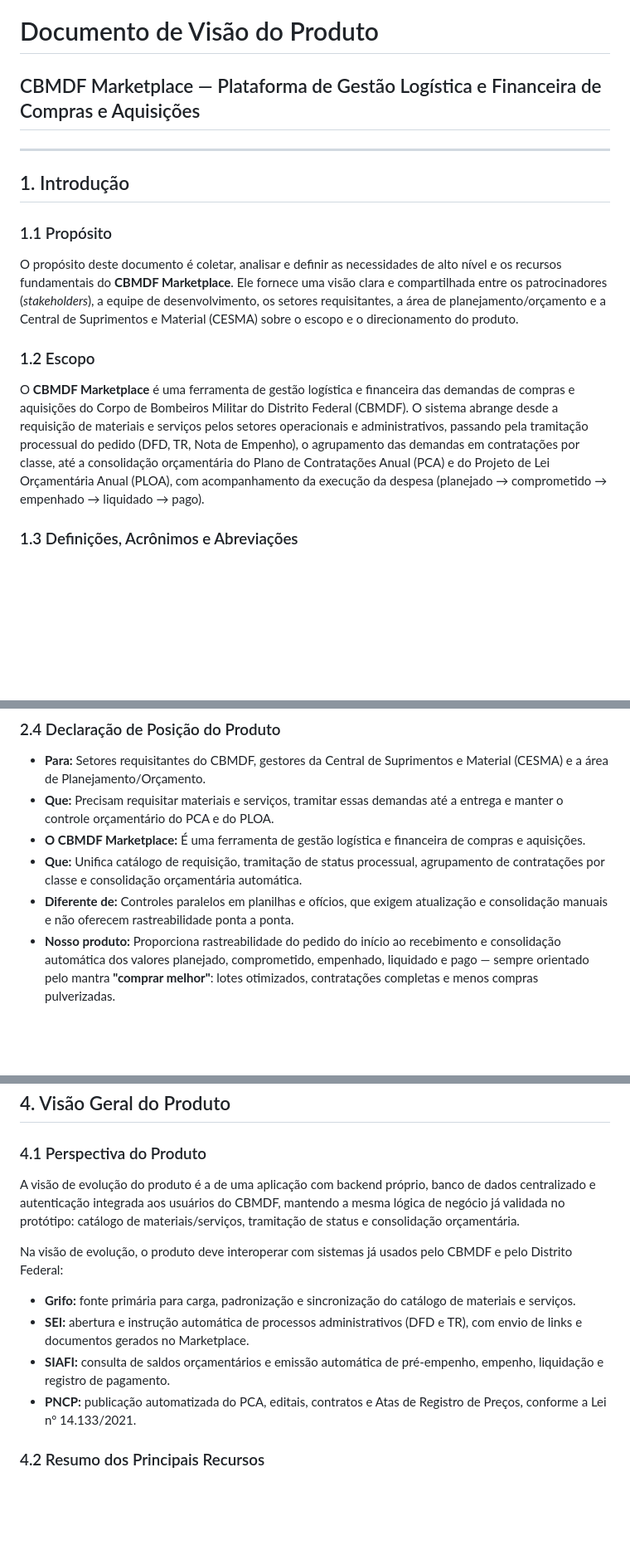
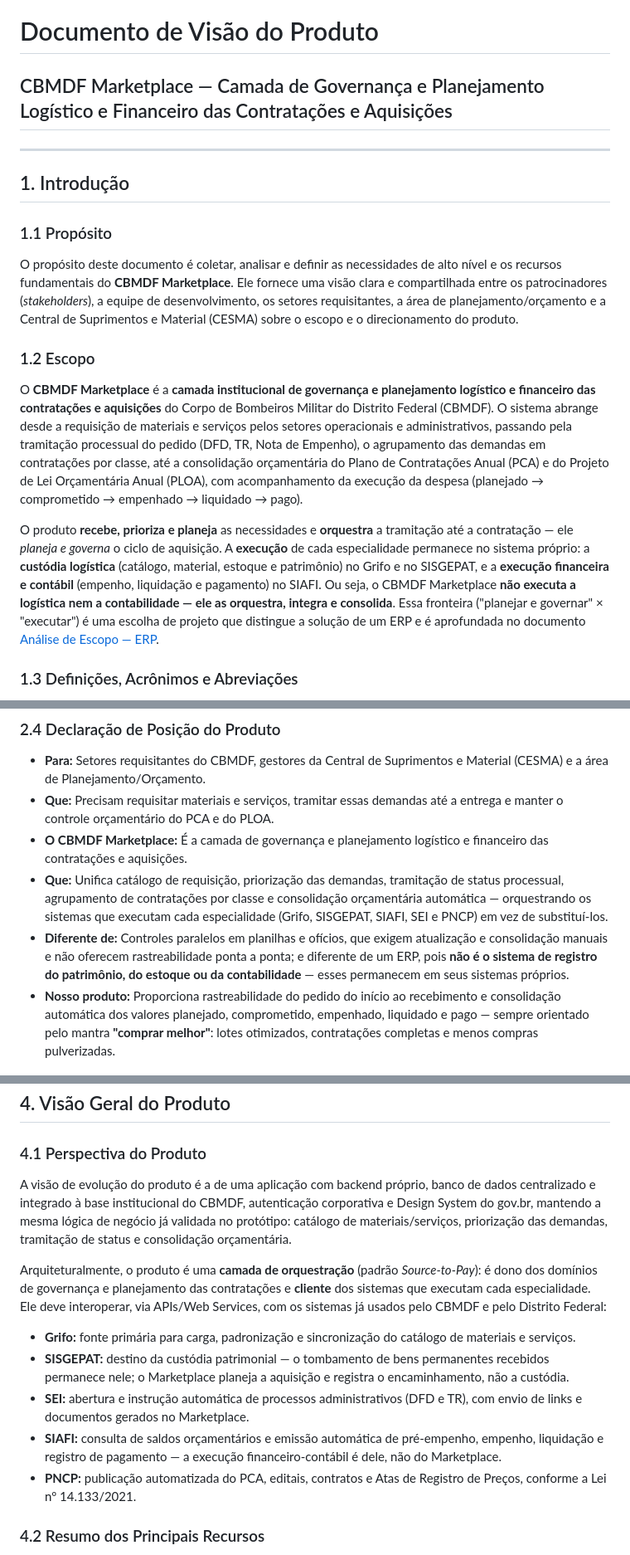
Before and after one commit to munizigor/comprascbmdf, a Markdown page: docs/documento_de_visao.md, 3 parts joined by grey strips. Shown at 83% size. GitHub-like rendering; blank space fills up the shorter version.

Commit message:
Propaga propósito refinado (governança/orquestração) para o Documento de Visão
Alinha o Documento de Visão à análise de escopo de ERP:
- Subtítulo passa a 'Camada de Governança e Planejamento Logístico e
  Financeiro das Contratações e Aquisições'.
- Escopo (1.2) e Declaração de Posição (2.4) explicitam a fronteira
  'planejar e governar' x 'executar' e o papel de orquestração.
- Adiciona SISGEPAT às definições (1.3) e à interoperabilidade (4.1),
  reforçando que custódia patrimonial/logística e execução financeiro-
  contábil (SIAFI) permanecem nos sistemas donos desses registros.
- Perspectiva do Produto (4.1) passa a nomear o padrão Source-to-Pay,
  banco integrado, APIs e Design System gov.br.

Co-Authored-By: Claude Opus 4.8 <noreply@anthropic.com>
Claude-Session: https://claude.ai/code/session_01RpzDnQJNEUTXjdqQXHiFkj

```diff
--- a/docs/documento_de_visao.md
+++ b/docs/documento_de_visao.md
@@ -1,5 +1,5 @@
 # Documento de Visão do Produto
-## CBMDF Marketplace — Plataforma de Gestão Logística e Financeira de Compras e Aquisições
+## CBMDF Marketplace — Camada de Governança e Planejamento Logístico e Financeiro das Contratações e Aquisições
 
 ---
 
@@ -9,7 +9,9 @@
 O propósito deste documento é coletar, analisar e definir as necessidades de alto nível e os recursos fundamentais do **CBMDF Marketplace**. Ele fornece uma visão clara e compartilhada entre os patrocinadores (*stakeholders*), a equipe de desenvolvimento, os setores requisitantes, a área de planejamento/orçamento e a Central de Suprimentos e Material (CESMA) sobre o escopo e o direcionamento do produto.
 
 ### 1.2 Escopo
-O **CBMDF Marketplace** é uma ferramenta de gestão logística e financeira das demandas de compras e aquisições do Corpo de Bombeiros Militar do Distrito Federal (CBMDF). O sistema abrange desde a requisição de materiais e serviços pelos setores operacionais e administrativos, passando pela tramitação processual do pedido (DFD, TR, Nota de Empenho), o agrupamento das demandas em contratações por classe, até a consolidação orçamentária do Plano de Contratações Anual (PCA) e do Projeto de Lei Orçamentária Anual (PLOA), com acompanhamento da execução da despesa (planejado → comprometido → empenhado → liquidado → pago).
+O **CBMDF Marketplace** é a **camada institucional de governança e planejamento logístico e financeiro das contratações e aquisições** do Corpo de Bombeiros Militar do Distrito Federal (CBMDF). O sistema abrange desde a requisição de materiais e serviços pelos setores operacionais e administrativos, passando pela tramitação processual do pedido (DFD, TR, Nota de Empenho), o agrupamento das demandas em contratações por classe, até a consolidação orçamentária do Plano de Contratações Anual (PCA) e do Projeto de Lei Orçamentária Anual (PLOA), com acompanhamento da execução da despesa (planejado → comprometido → empenhado → liquidado → pago).
+
+O produto **recebe, prioriza e planeja** as necessidades e **orquestra** a tramitação até a contratação — ele *planeja e governa* o ciclo de aquisição. A **execução** de cada especialidade permanece no sistema próprio: a **custódia logística** (catálogo, material, estoque e patrimônio) no Grifo e no SISGEPAT, e a **execução financeira e contábil** (empenho, liquidação e pagamento) no SIAFI. Ou seja, o CBMDF Marketplace **não executa a logística nem a contabilidade — ele as orquestra, integra e consolida**. Essa fronteira ("planejar e governar" × "executar") é uma escolha de projeto que distingue a solução de um ERP e é aprofundada no documento [Análise de Escopo — ERP](analise_escopo_erp.md).
 
 ### 1.3 Definições, Acrônimos e Abreviações
 * **CBMDF:** Corpo de Bombeiros Militar do Distrito Federal.
@@ -64,9 +67,9 @@ Essa causa-raiz orienta a proposta de solução: o CBMDF Marketplace não deve s
 ### 2.4 Declaração de Posição do Produto
 * **Para:** Setores requisitantes do CBMDF, gestores da Central de Suprimentos e Material (CESMA) e a área de Planejamento/Orçamento.
 * **Que:** Precisam requisitar materiais e serviços, tramitar essas demandas até a entrega e manter o controle orçamentário do PCA e do PLOA.
-* **O CBMDF Marketplace:** É uma ferramenta de gestão logística e financeira de compras e aquisições.
-* **Que:** Unifica catálogo de requisição, tramitação de status processual, agrupamento de contratações por classe e consolidação orçamentária automática.
-* **Diferente de:** Controles paralelos em planilhas e ofícios, que exigem atualização e consolidação manuais e não oferecem rastreabilidade ponta a ponta.
+* **O CBMDF Marketplace:** É a camada de governança e planejamento logístico e financeiro das contratações e aquisições.
+* **Que:** Unifica catálogo de requisição, priorização das demandas, tramitação de status processual, agrupamento de contratações por classe e consolidação orçamentária automática — orquestrando os sistemas que executam cada especialidade (Grifo, SISGEPAT, SIAFI, SEI e PNCP) em vez de substituí-los.
+* **Diferente de:** Controles paralelos em planilhas e ofícios, que exigem atualização e consolidação manuais e não oferecem rastreabilidade ponta a ponta; e diferente de um ERP, pois **não é o sistema de registro do patrimônio, do estoque ou da contabilidade** — esses permanecem em seus sistemas próprios.
 * **Nosso produto:** Proporciona rastreabilidade do pedido do início ao recebimento e consolidação automática dos valores planejado, comprometido, empenhado, liquidado e pago — sempre orientado pelo mantra **"comprar melhor"**: lotes otimizados, contratações completas e menos compras pulverizadas.
 
 ---
@@ -96,12 +99,13 @@ Essa causa-raiz orienta a proposta de solução: o CBMDF Marketplace não deve s
 ## 4. Visão Geral do Produto
 
 ### 4.1 Perspectiva do Produto
-A visão de evolução do produto é a de uma aplicação com backend próprio, banco de dados centralizado e autenticação integrada aos usuários do CBMDF, mantendo a mesma lógica de negócio já validada no protótipo: catálogo de materiais/serviços, tramitação de status e consolidação orçamentária.
+A visão de evolução do produto é a de uma aplicação com backend próprio, banco de dados centralizado e integrado à base institucional do CBMDF, autenticação corporativa e Design System do gov.br, mantendo a mesma lógica de negócio já validada no protótipo: catálogo de materiais/serviços, priorização das demandas, tramitação de status e consolidação orçamentária.
 
-Na visão de evolução, o produto deve interoperar com sistemas já usados pelo CBMDF e pelo Distrito Federal:
+Arquiteturalmente, o produto é uma **camada de orquestração** (padrão *Source-to-Pay*): é dono dos domínios de governança e planejamento das contratações e **cliente** dos sistemas que executam cada especialidade. Ele deve interoperar, via APIs/Web Services, com os sistemas já usados pelo CBMDF e pelo Distrito Federal:
 * **Grifo:** fonte primária para carga, padronização e sincronização do catálogo de materiais e serviços.
+* **SISGEPAT:** destino da custódia patrimonial — o tombamento de bens permanentes recebidos permanece nele; o Marketplace planeja a aquisição e registra o encaminhamento, não a custódia.
 * **SEI:** abertura e instrução automática de processos administrativos (DFD e TR), com envio de links e documentos gerados no Marketplace.
-* **SIAFI:** consulta de saldos orçamentários e emissão automática de pré-empenho, empenho, liquidação e registro de pagamento.
+* **SIAFI:** consulta de saldos orçamentários e emissão automática de pré-empenho, empenho, liquidação e registro de pagamento — a execução financeiro-contábil é dele, não do Marketplace.
 * **PNCP:** publicação automatizada do PCA, editais, contratos e Atas de Registro de Preços, conforme a Lei nº 14.133/2021.
 
 ### 4.2 Resumo dos Principais Recursos
```
Also changed, not shown: other parts of docs/documento_de_visao.md (+1 -0 lines).
